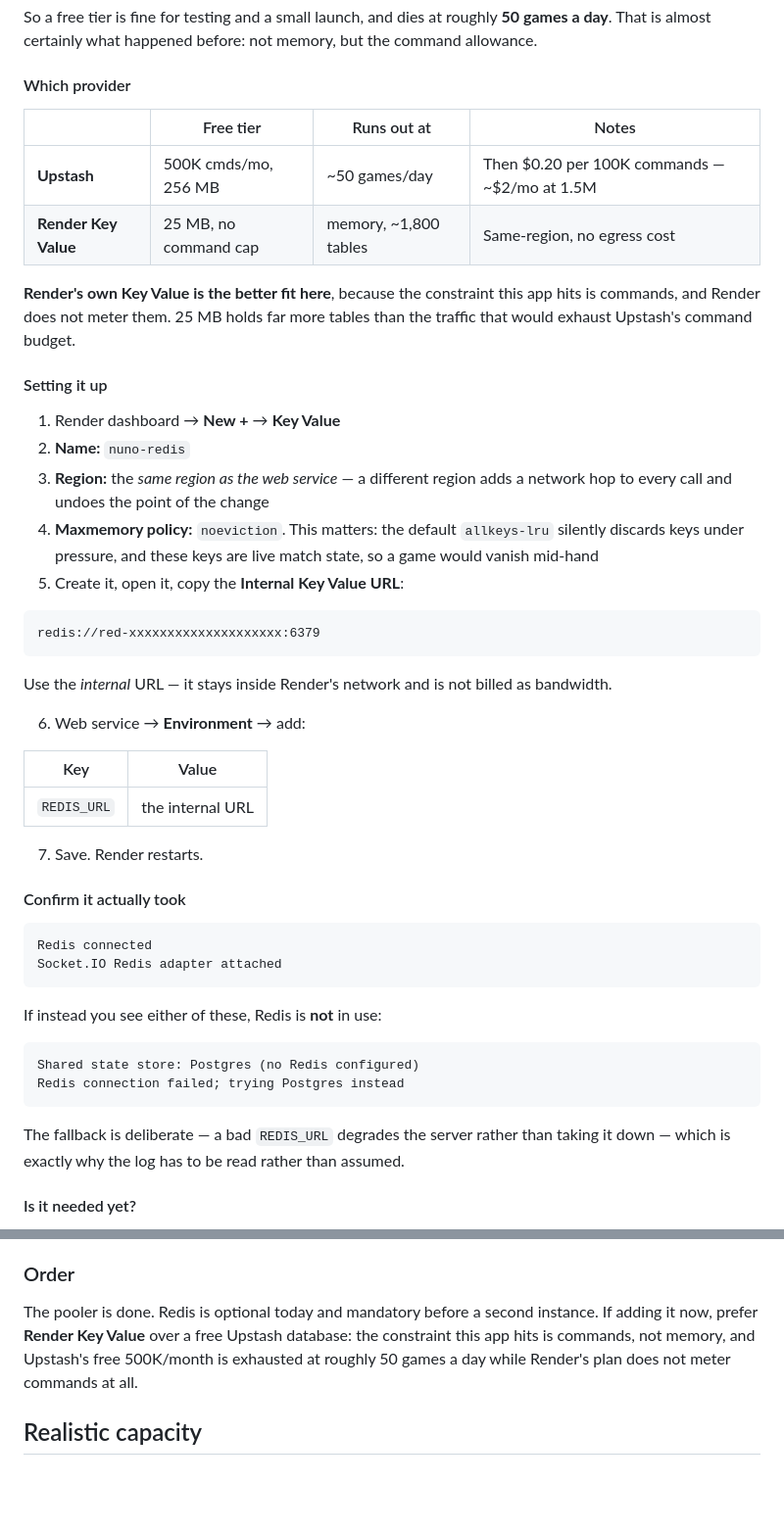
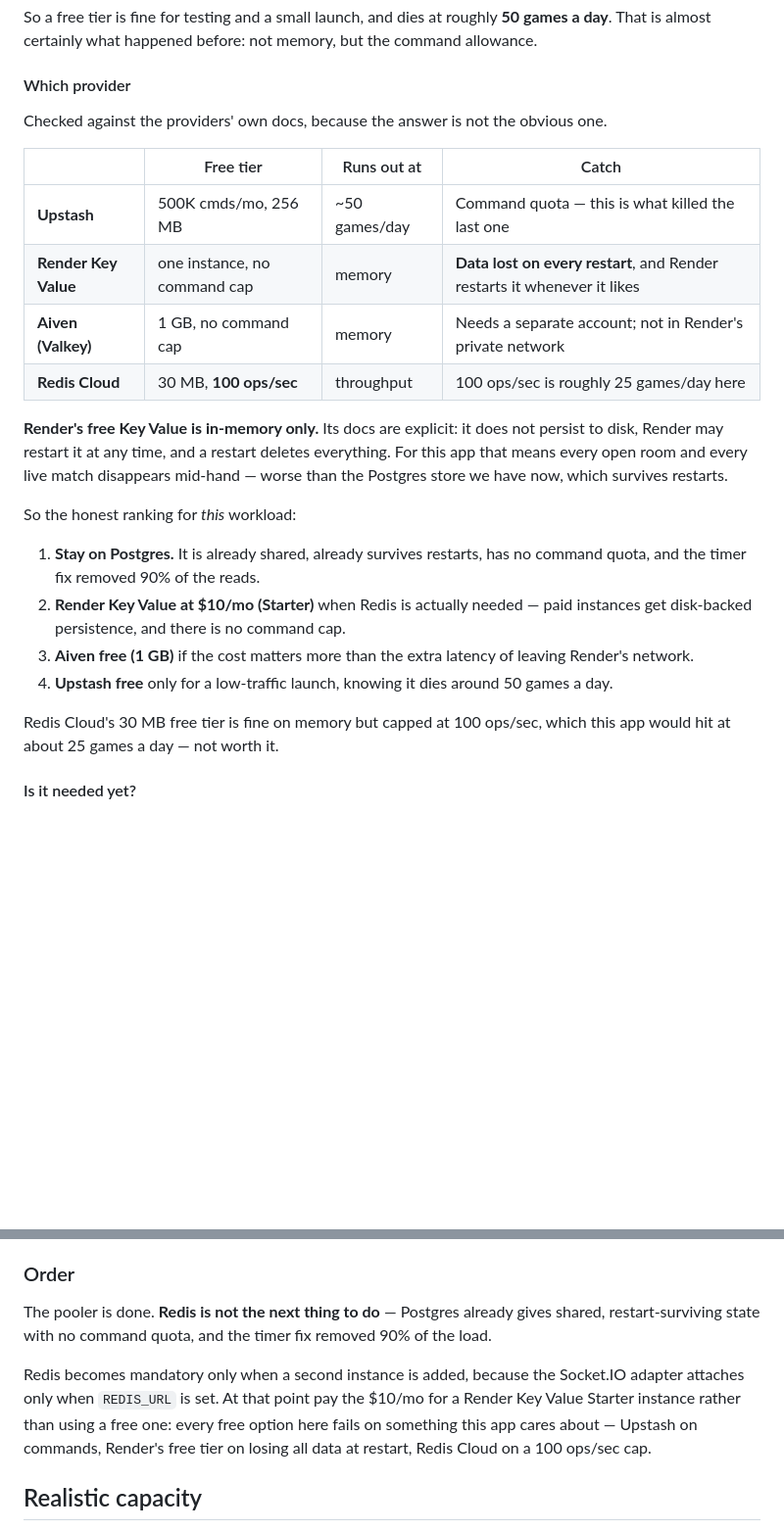
Before and after one commit to SangamSitapuri07/Nuno_Backend, a Markdown page: SCALING.md, 2 parts joined by grey strips. Shown at 98% size. GitHub-like rendering; blank space fills up the shorter version.

Commit message:
docs(redis): correct the provider recommendation against the actual docs
I recommended Render's free Key Value last commit on the reasoning that this
app is command-bound and Render does not meter commands. Reading Render's own
documentation shows that was wrong in a way that matters: free Key Value
instances are in-memory only, Render restarts them at will, and a restart
deletes everything. For this app that is every open room and every live match
disappearing mid-hand - strictly worse than the Postgres store already in
place, which survives restarts.

Checked the alternatives properly rather than assuming:

  Upstash free      500K commands/month - dies around 50 games/day, which is
                    almost certainly what happened last time
  Render KV free    no command cap, but no persistence at all
  Redis Cloud free  30 MB is plenty, but 100 ops/sec caps this app at roughly
                    25 games/day
  Aiven free        1 GB, no command cap, but outside Render's private network

Every free option fails on something. So the recommendation is now: stay on
Postgres, and when a second instance makes Redis mandatory, pay $10/mo for a
Render Key Value Starter instance, which has disk-backed persistence and no
command cap.

Measurements from the previous commit are unchanged and still stand: ~13.7 KB
per live table, ~268 commands per completed game.

tsc, ttl and perf guards clean. No code change.

Co-authored-by: arena-agent <297053741+arena-agent@users.noreply.github.com>

````diff
--- a/SCALING.md
+++ b/SCALING.md
@@ -86,58 +86,35 @@ memory, but the command allowance.
 
 #### Which provider
 
-| | Free tier | Runs out at | Notes |
+Checked against the providers' own docs, because the answer is not the
+obvious one.
+
+| | Free tier | Runs out at | Catch |
 |---|---|---|---|
-| **Upstash** | 500K cmds/mo, 256 MB | ~50 games/day | Then $0.20 per 100K commands — ~$2/mo at 1.5M |
-| **Render Key Value** | 25 MB, no command cap | memory, ~1,800 tables | Same-region, no egress cost |
+| **Upstash** | 500K cmds/mo, 256 MB | ~50 games/day | Command quota — this is what killed the last one |
+| **Render Key Value** | one instance, no command cap | memory | **Data lost on every restart**, and Render restarts it whenever it likes |
+| **Aiven (Valkey)** | 1 GB, no command cap | memory | Needs a separate account; not in Render's private network |
+| **Redis Cloud** | 30 MB, **100 ops/sec** | throughput | 100 ops/sec is roughly 25 games/day here |
 
-**Render's own Key Value is the better fit here**, because the constraint
-this app hits is commands, and Render does not meter them. 25 MB holds far
-more tables than the traffic that would exhaust Upstash's command budget.
+**Render's free Key Value is in-memory only.** Its docs are explicit: it does
+not persist to disk, Render may restart it at any time, and a restart deletes
+everything. For this app that means every open room and every live match
+disappears mid-hand — worse than the Postgres store we have now, which
+survives restarts.
 
-#### Setting it up
+So the honest ranking for *this* workload:
 
-1. Render dashboard → **New +** → **Key Value**
-2. **Name:** `nuno-redis`
-3. **Region:** the *same region as the web service* — a different region adds
-   a network hop to every call and undoes the point of the change
-4. **Maxmemory policy:** `noeviction`. This matters: the default
-   `allkeys-lru` silently discards keys under pressure, and these keys are
-   live match state, so a game would vanish mid-hand
-5. Create it, open it, copy the **Internal Key Value URL**:
+1. **Stay on Postgres.** It is already shared, already survives restarts, has
+   no command quota, and the timer fix removed 90% of the reads.
+2. **Render Key Value at $10/mo (Starter)** when Redis is actually needed —
+   paid instances get disk-backed persistence, and there is no command cap.
+3. **Aiven free (1 GB)** if the cost matters more than the extra latency of
+   leaving Render's network.
+4. **Upstash free** only for a low-traffic launch, knowing it dies around
+   50 games a day.
 
-```
-redis://red-xxxxxxxxxxxxxxxxxxxx:6379
-```
-
-Use the *internal* URL — it stays inside Render's network and is not billed
-as bandwidth.
-
-6. Web service → **Environment** → add:
-
-| Key | Value |
-|---|---|
-| `REDIS_URL` | the internal URL |
-
-7. Save. Render restarts.
-
-#### Confirm it actually took
-
-```
-Redis connected
-Socket.IO Redis adapter attached
-```
-
-If instead you see either of these, Redis is **not** in use:
-
-```
-Shared state store: Postgres (no Redis configured)
-Redis connection failed; trying Postgres instead
-```
-
-The fallback is deliberate — a bad `REDIS_URL` degrades the server rather
-than taking it down — which is exactly why the log has to be read rather than
-assumed.
+Redis Cloud's 30 MB free tier is fine on memory but capped at 100 ops/sec,
+which this app would hit at about 25 games a day — not worth it.
 
 #### Is it needed yet?
 
@@ -221,11 +198,16 @@ before the pooler.
 
 ### Order
 
-The pooler is done. Redis is optional today and mandatory before a second
-instance. If adding it now, prefer **Render Key Value** over a free Upstash
-database: the constraint this app hits is commands, not memory, and Upstash's
-free 500K/month is exhausted at roughly 50 games a day while Render's plan
-does not meter commands at all.
+The pooler is done. **Redis is not the next thing to do** — Postgres already
+gives shared, restart-surviving state with no command quota, and the timer
+fix removed 90% of the load.
+
+Redis becomes mandatory only when a second instance is added, because the
+Socket.IO adapter attaches only when `REDIS_URL` is set. At that point pay
+the $10/mo for a Render Key Value Starter instance rather than using a free
+one: every free option here fails on something this app cares about —
+Upstash on commands, Render's free tier on losing all data at restart, Redis
+Cloud on a 100 ops/sec cap.
 
 ## Realistic capacity
 
````
